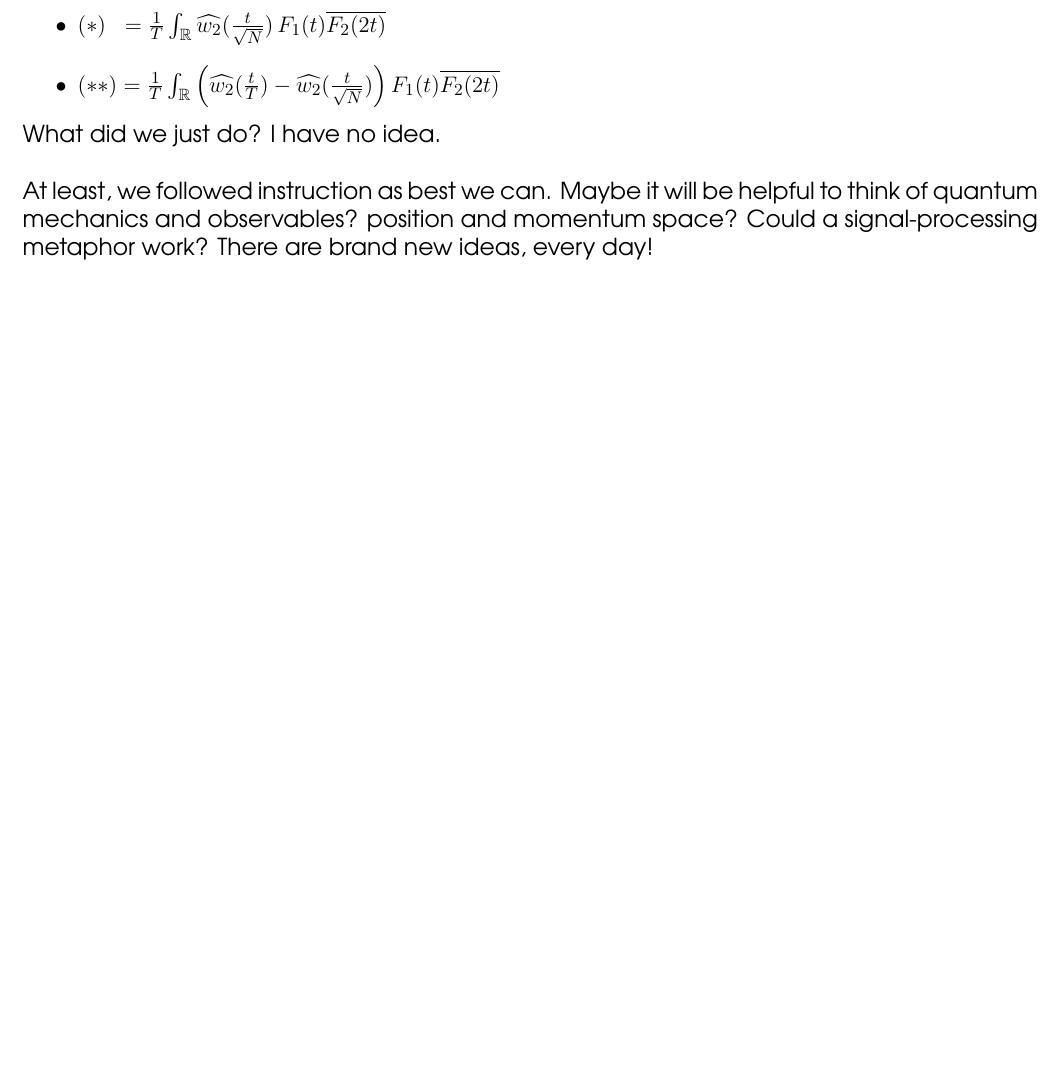
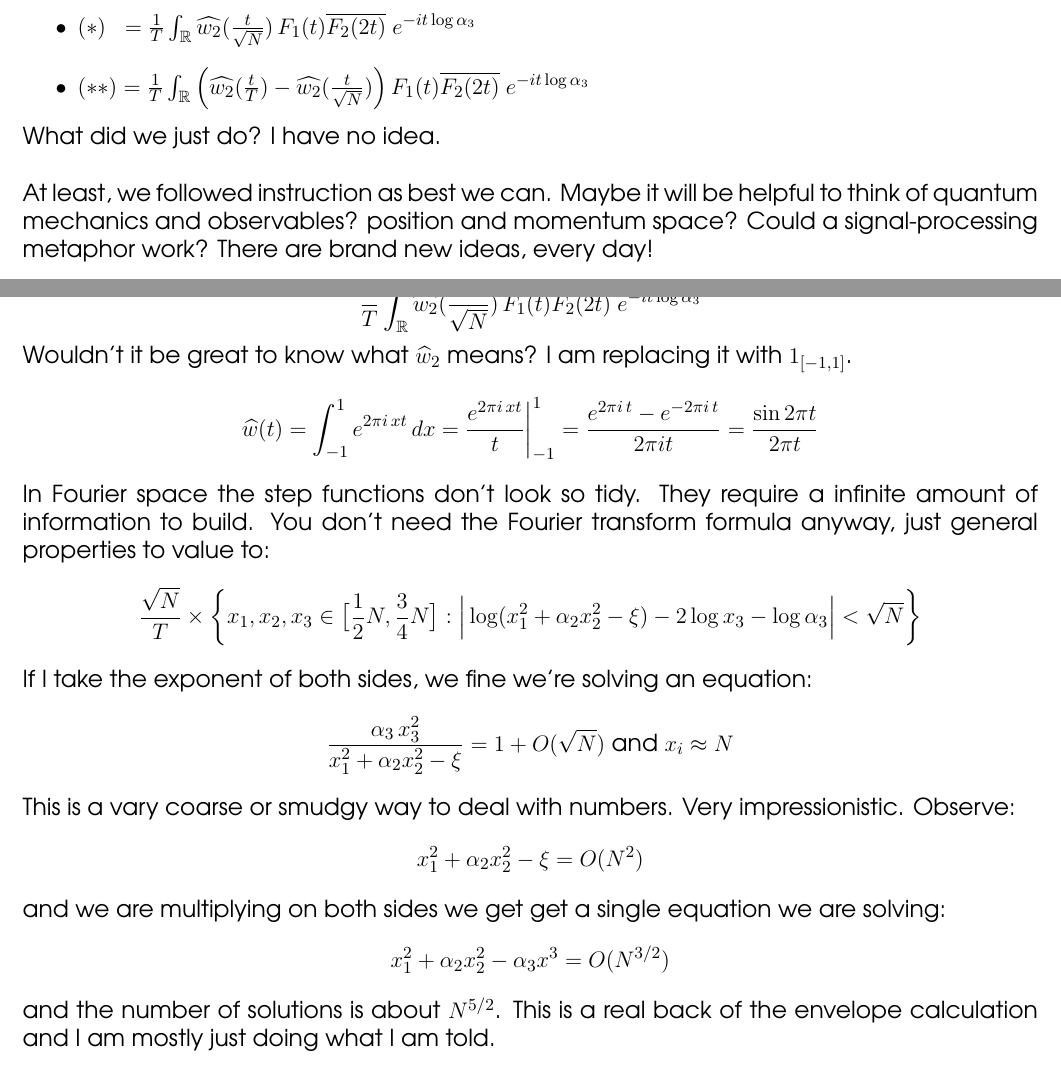
Before and after one commit to mango314/math-blog, a LaTeX document (2017/052217-bezier.tex): part of page 22 of 24 before the commit and two parts of pages 22 and 23 of 26 after it, the two joined at a grey line, cut at the place of the change, the shorter picture padded with empty space. Compiled offline with pdfLaTeX.

Commit message:
a ddent of progress

```diff
--- a/2017/052217-bezier.tex
+++ b/2017/052217-bezier.tex
@@ -569,14 +569,27 @@ This is a good time to sit back and laugh.  This equation is going to be split a
 $$ (\ast) + (\ast \ast) := \widehat{w_2}(\frac{t}{\sqrt{N}})  + \big( \widehat{w_2}(\frac{t}{T})  - \widehat{w_2}(\frac{t}{\sqrt{N}}) \big) $$
 Rather \dots we are going to split the Fourier transform this way:
 \begin{itemize}
-\item $(\ast) \;\;= \frac{1}{T} \int_\mathbb{R} \widehat{w_2}(\frac{t}{\sqrt{N}}) \, F_1(t) \overline{F_2(2t)}$
+\item $(\ast) \;\;= \frac{1}{T} \int_\mathbb{R} \widehat{w_2}(\frac{t}{\sqrt{N}}) \, F_1(t) \overline{F_2(2t)} \;e^{-it \log \alpha_3}$
 \item $(\ast \ast) = \frac{1}{T} \int_\mathbb{R}
 \Big(\widehat{w_2}(\frac{t}{T}) - \widehat{w_2}(\frac{t}{\sqrt{N}}) \Big)
- \, F_1(t) \overline{F_2(2t)}$
+ \, F_1(t) \overline{F_2(2t)}\;e^{-it \log \alpha_3}$
 \end{itemize}
 What did we just do?  I have no idea.  \\ \\
 At least, we followed instruction as best we can.  Maybe it will be helpful to think of quantum mechanics and observables?  position and momentum space?  Could a signal-processing metaphor work?  There are brand new ideas, every day!
 
 \newpage
 
-\noindent \textbf{5/31} \dots
+\noindent \textbf{5/31} After a day of resting on it, let's evaluate $(\ast)$ on one page and $(\ast \ast)$ on the other page. \\ \\
+$(\ast)$
+$$ \frac{1}{T} \int_\mathbb{R} \widehat{w_2}(\frac{t}{\sqrt{N}}) \, F_1(t) \overline{F_2(2t)} \;e^{-it \log \alpha_3}$$
+Wouldn't it be great to know what $\widehat{w}_2$ means?  I am replacing it with $1_{[-1,1]}$.
+$$ \widehat{w}(t)  = \int_{-1}^1 e^{2\pi i \, x t} \, dx = \frac{e^{2\pi i \, x t}}{t}\bigg|_{-1}^1 = \frac{e^{2\pi i \, t} - e^{-2\pi i \, t}}{2\pi i t} = \frac{\sin 2\pi t}{2\pi t}$$
+In Fourier space the step functions don't look so tidy.  They require a infinite amount of information to build.  You don't need the Fourier transform formula anyway, just general properties to value to:
+$$ \frac{\sqrt{N}}{T} \times \bigg\{ x_1, x_2, x_3 \in \big[\frac{1}{2}N, \frac{3}{4}N \big] : \Big| \log(x_1^2 + \alpha_2 x_2^2 - \xi) - 2 \log x_3 - \log \alpha_3 \Big| < \sqrt{N} \bigg\}   $$
+If I take the exponent of both sides, we fine we're solving an equation:
+$$  \frac{\alpha_3 \, x_3^2 }{x_1^2 + \alpha_2 x_2^2 - \xi} = 1 + O(\sqrt{N}) \text{ and } x_i \approx N$$
+This is a vary coarse or smudgy way to deal with numbers.  Very impressionistic.  Observe:
+$$ x_1^2 + \alpha_2 x_2^2 - \xi = O(N^2)$$
+and we are multiplying on both sides we get get a single equation we are solving:
+$$ x_1^2 + \alpha_2 x_2^2 - \alpha_3 x^3 = O(N^{3/2})$$
+and the number of solutions is about $N^{5/2}$. This is a real back of the envelope calculation and I am mostly just doing what I am told.
```
Also changed, not shown: 2017/052217-bezier.tex (32 more changed lines), 1 other file.
